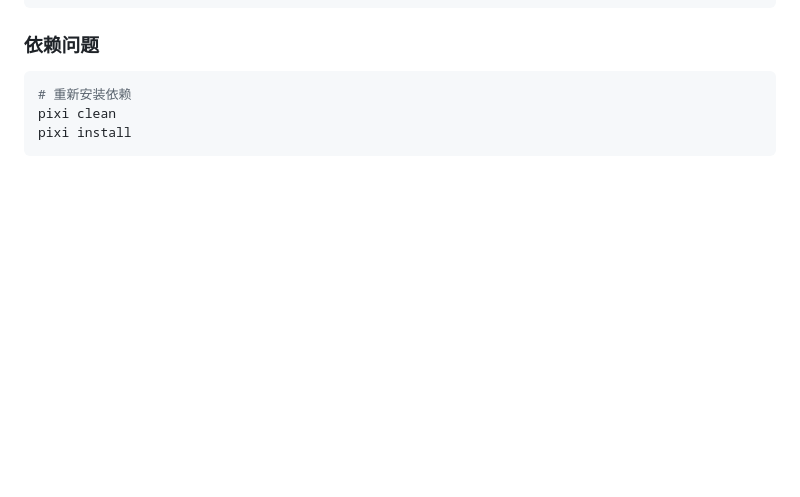
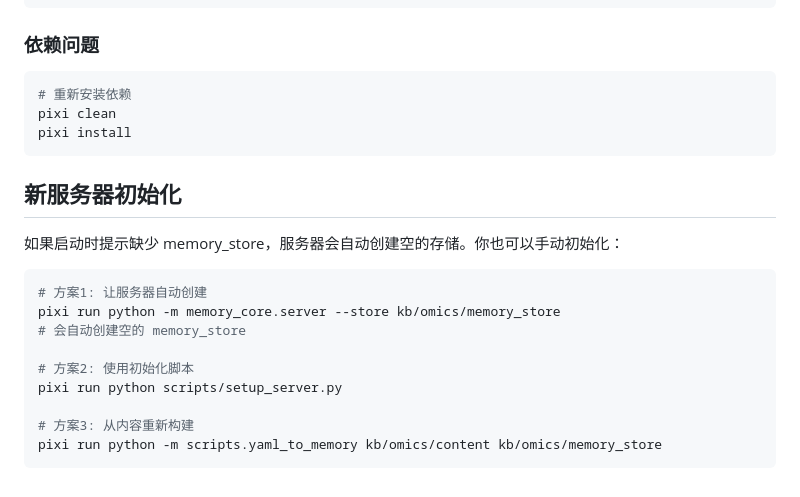
Before and after one commit to Hayesss/OMICKnowledge, a Markdown page: knowledge_graph/DEPLOY.md, the part around the change. Drawn GitHub-style; blank space fills up the shorter version.

Commit message:
docs: update deploy guide with memory store initialization

````diff
--- a/knowledge_graph/DEPLOY.md
+++ b/knowledge_graph/DEPLOY.md
@@ -183,3 +183,19 @@ chmod -R 755 kb/
 pixi clean
 pixi install
 ```
+
+## 新服务器初始化
+
+如果启动时提示缺少 memory_store，服务器会自动创建空的存储。你也可以手动初始化：
+
+```bash
+# 方案1: 让服务器自动创建
+pixi run python -m memory_core.server --store kb/omics/memory_store
+# 会自动创建空的 memory_store
+
+# 方案2: 使用初始化脚本
+pixi run python scripts/setup_server.py
+
+# 方案3: 从内容重新构建
+pixi run python -m scripts.yaml_to_memory kb/omics/content kb/omics/memory_store
+```
````
